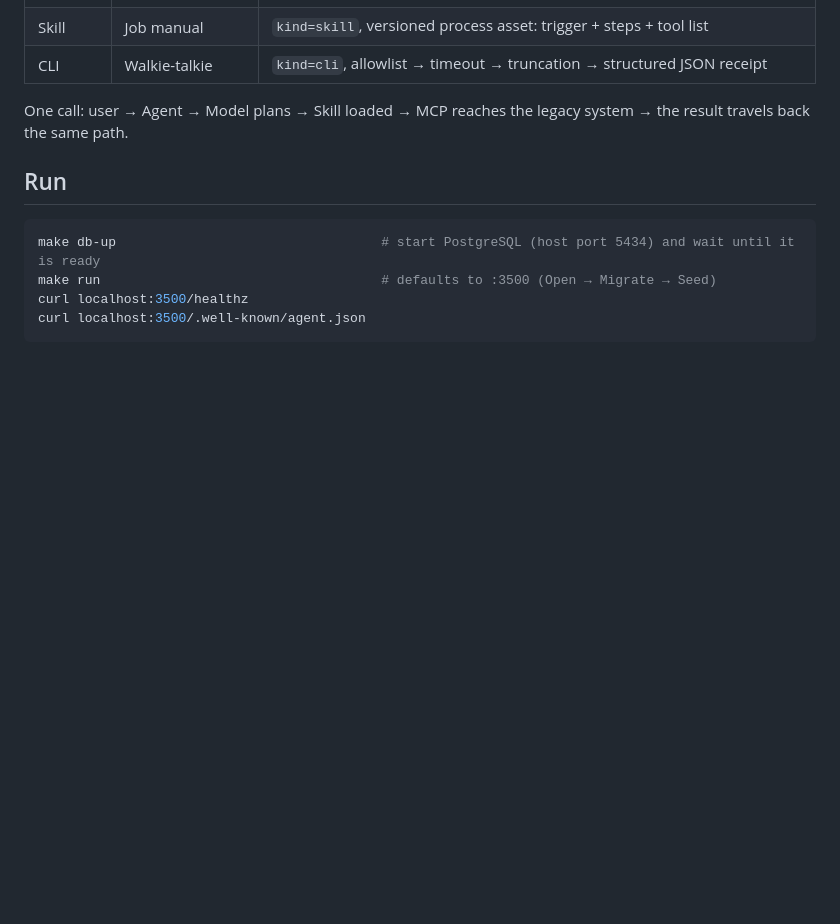
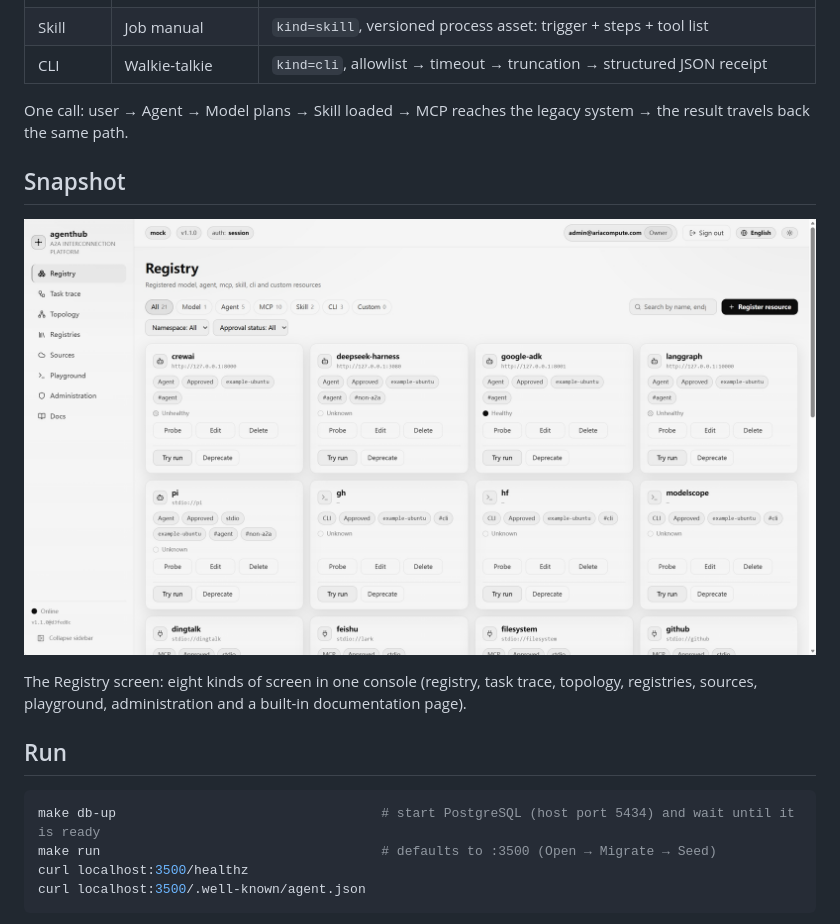
Before and after one commit to ariacompute/agenthub, a Markdown page: README.md, the part around the change. Drawn GitHub-style; pictures changed too: registry.png (added); blank space fills up the shorter version.

Commit message:
docs(readme): update README files

```diff
--- a/README.md
+++ b/README.md
@@ -25,6 +25,13 @@ and exposes them as standard A2A endpoints that any protocol-conforming agent ca
 
 One call: user → Agent → Model plans → Skill loaded → MCP reaches the legacy system → the result
 travels back the same path.
+
+## Snapshot
+
+![agenthub console — Registry screen](registry.png)
+
+The Registry screen: eight kinds of screen in one console (registry, task trace, topology,
+registries, sources, playground, administration and a built-in documentation page).
 
 ## Run
 
```
Also changed, not shown: README_cn.md (+7 -0 lines), registry_cn.png (added).
